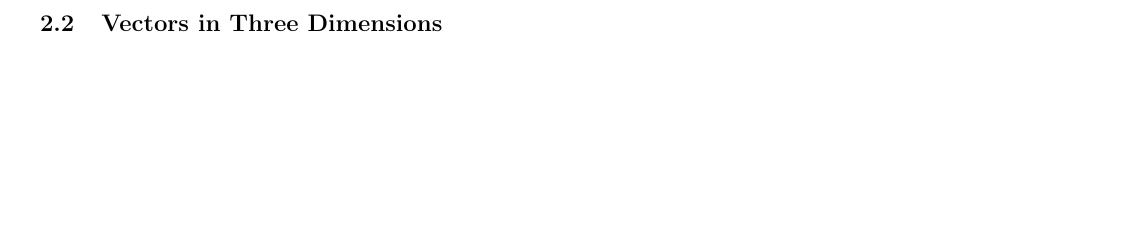
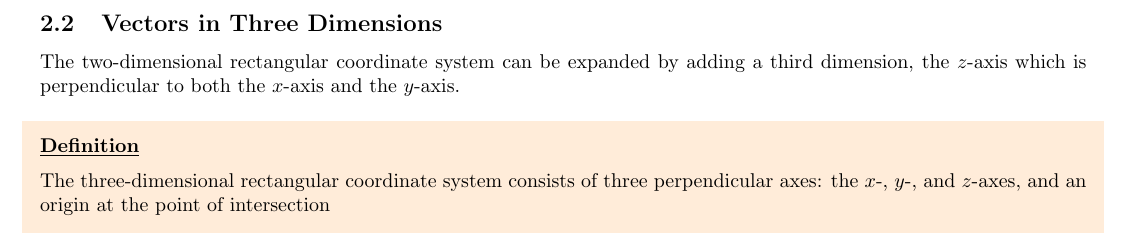
Before and after one commit to davidbehrle/MAC2313, a LaTeX document (notes/textbook/ch2notes.tex): part of page 4 of 4, cut so that both start at the same text, the shorter picture padded with empty space. The pictures show the PDF file notes/textbook/ch2notes.pdf that the author committed with the source.

Commit message:
start 2.2

```diff
--- a/notes/textbook/ch2notes.tex
+++ b/notes/textbook/ch2notes.tex
@@ -241,5 +243,11 @@ Thus $\vec{v}$ is the sum of a horizontal vector with magnitude $x$ and a vertic
 
 \newpage
 \subsection{Vectors in Three Dimensions}
+The two-dimensional rectangular coordinate system can be expanded by adding a third dimension, the $z$-axis which is perpendicular to both the $x$-axis and the $y$-axis.
+\begin{shaded}
+    \noindent\underline{\bf{Definition}}
+    \vspace{2mm}\\
+    The three-dimensional rectangular coordinate system consists of three perpendicular axes: the $x$-, $y$-, and $z$-axes, and an origin at the point of intersection
+\end{shaded}
 
 \end{document}
```
Also changed, not shown: notes/textbook/ch2notes.pdf, notes/textbook/ch2notes.tex (2 more changed lines).
